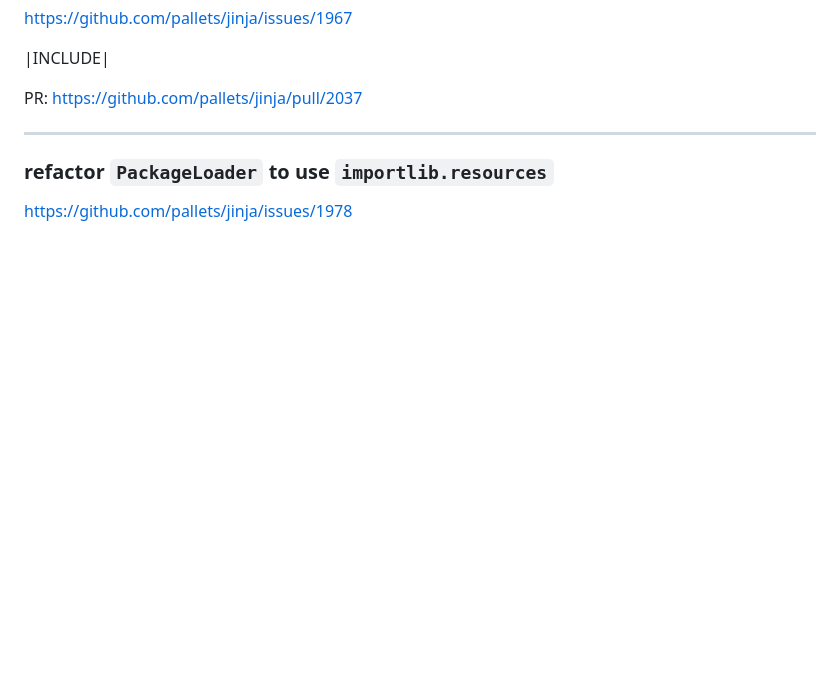
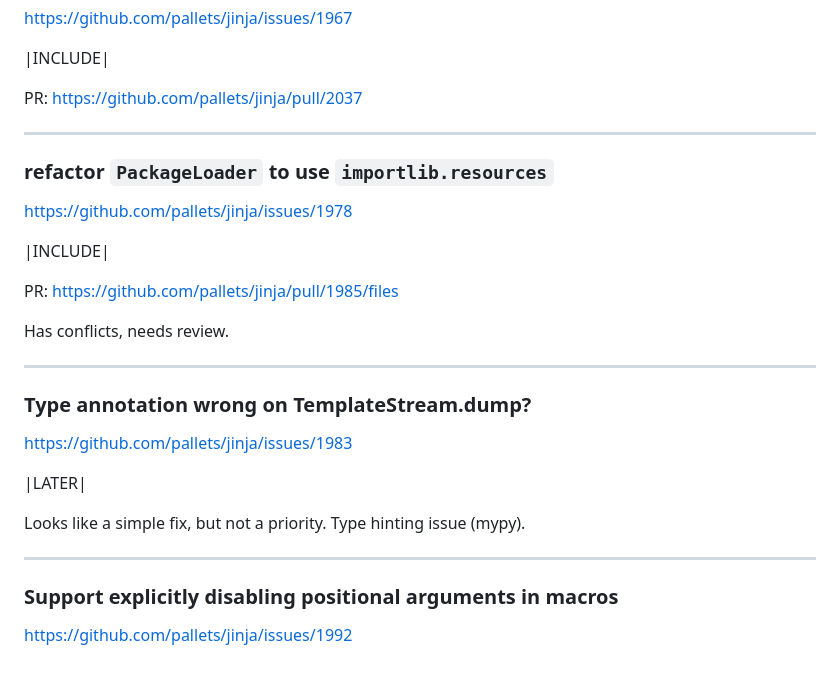
Before and after one commit to CheeseCake87/CheeseCake87, a Markdown page: jinja-issues.md, the part around the change. GitHub-like rendering; blank space fills up the shorter version.

Commit message:
update jinja issues

```diff
--- a/jinja-issues.md
+++ b/jinja-issues.md
@@ -484,3 +484,23 @@ PR: https://github.com/pallets/jinja/pull/2037
 
 ### refactor `PackageLoader` to use `importlib.resources`
 https://github.com/pallets/jinja/issues/1978
+
+|INCLUDE|
+
+PR: https://github.com/pallets/jinja/pull/1985/files
+
+Has conflicts, needs review.
+
+---
+
+### Type annotation wrong on TemplateStream.dump?
+https://github.com/pallets/jinja/issues/1983
+
+|LATER|
+
+Looks like a simple fix, but not a priority. Type hinting issue (mypy).
+
+---
+
+### Support explicitly disabling positional arguments in macros
+https://github.com/pallets/jinja/issues/1992
```
